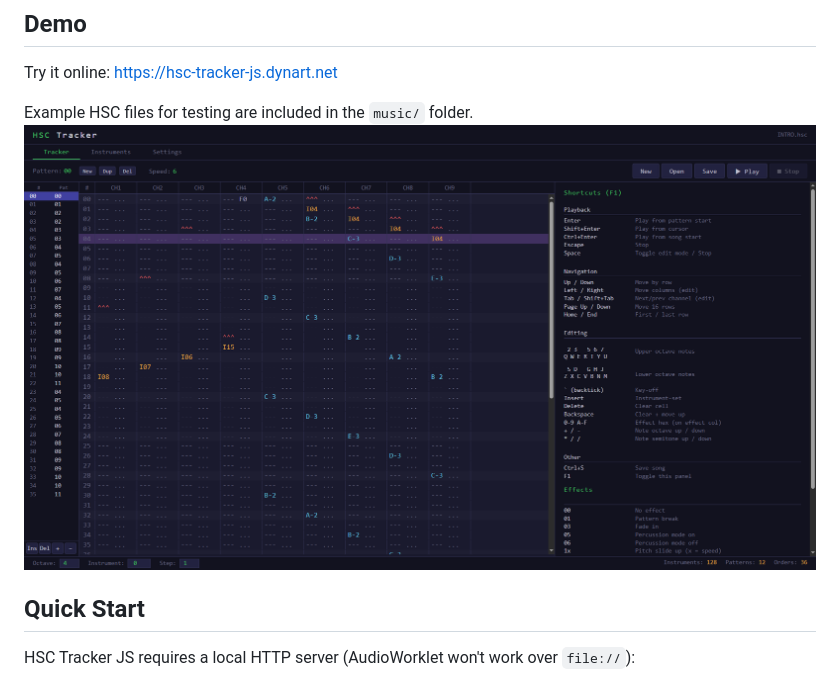
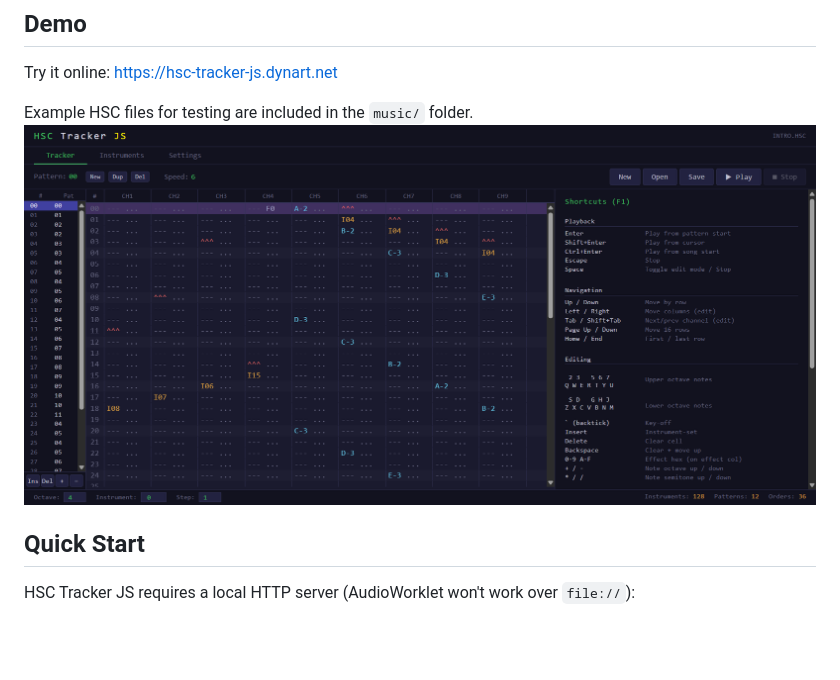
Before and after one commit to goph-R/hsc-tracker-js, a Markdown page: README.md, the part around the change. GitHub-like rendering; pictures changed too: images/screenshot-tracker-v1.1.0.png (added); blank space fills up the shorter version.

Commit message:
Update screenshot in README.md

```diff
--- a/README.md
+++ b/README.md
@@ -8,7 +8,7 @@ Emulates a Yamaha YM3812 (OPL2) synthesizer in JavaScript using DBOPL and the We
 Try it online: https://hsc-tracker-js.dynart.net
 
 Example HSC files for testing are included in the `music/` folder.
-![HSC Tracker JS screenshot](images/screenshot-tracker-v1.0.0.png)
+![HSC Tracker JS screenshot](images/screenshot-tracker-v1.1.0.png)
 
 ## Quick Start
 
```
